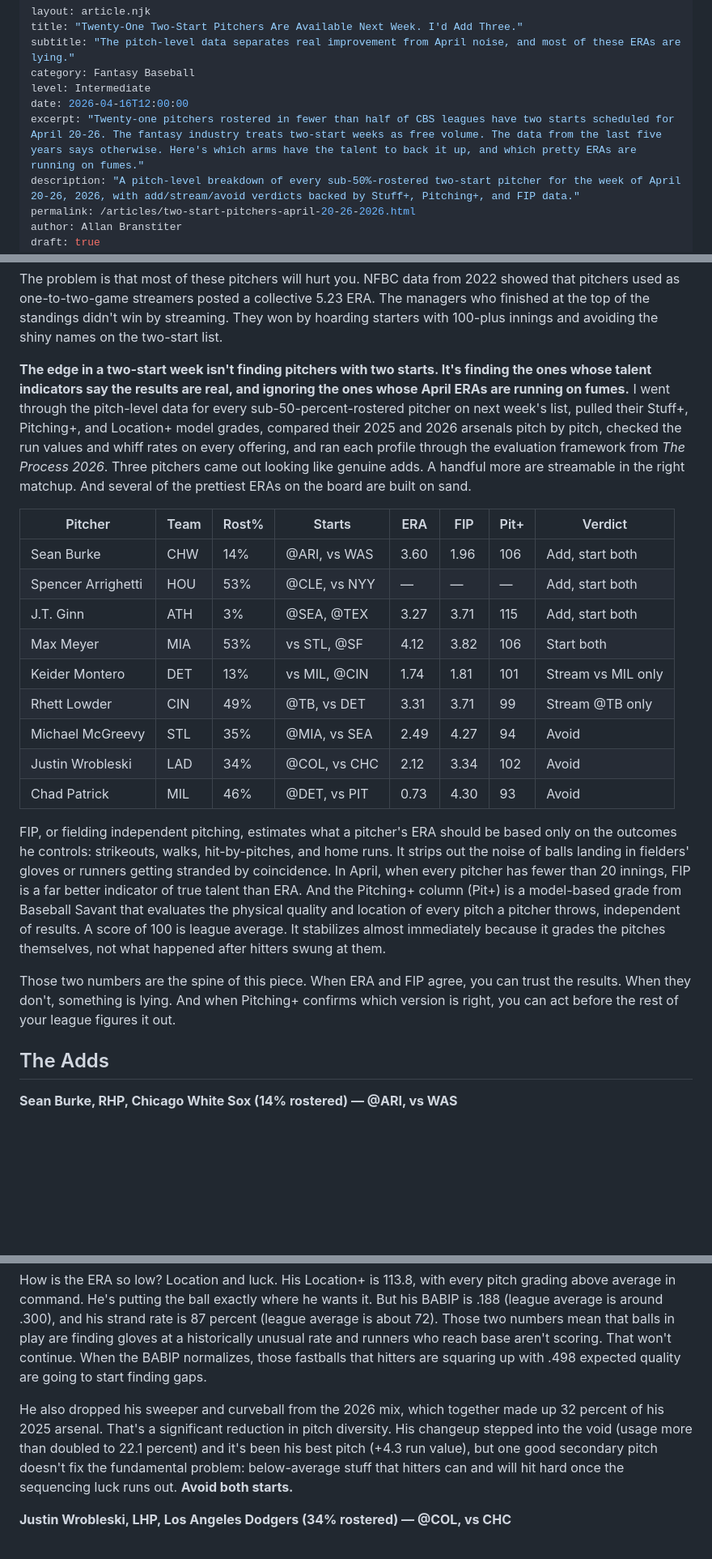
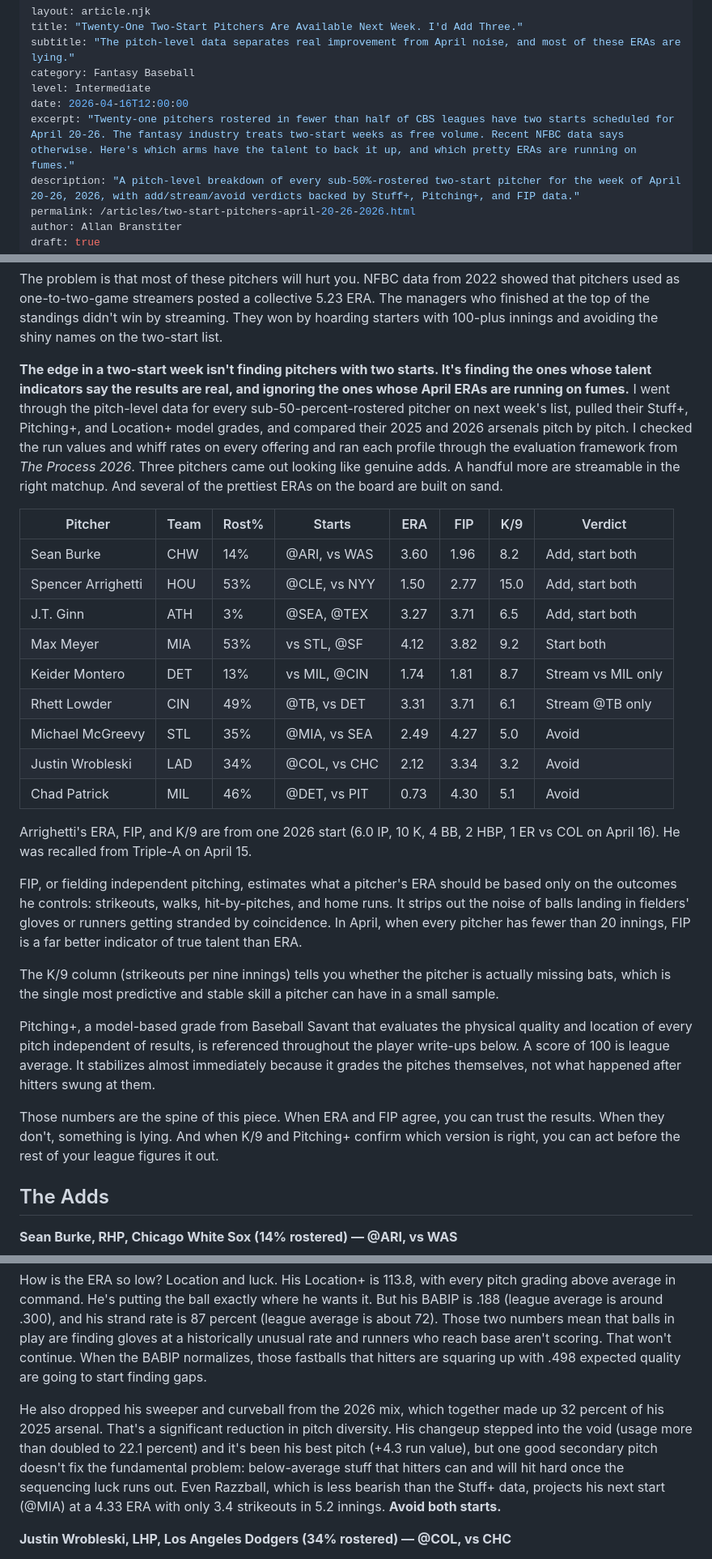
Before and after one commit to AllanBranstiter/exit-velo, a Markdown page: src/articles/two-start-pitchers-april-20-26-2026.md, 3 parts joined by grey strips. Shown at 81% size. Drawn GitHub-style; blank space fills up the shorter version.

Commit message:
Fact Check

```diff
--- a/src/articles/two-start-pitchers-april-20-26-2026.md
+++ b/src/articles/two-start-pitchers-april-20-26-2026.md
@@ -5,7 +5,7 @@ subtitle: "The pitch-level data separates real improvement from April noise, and
 category: Fantasy Baseball
 level: Intermediate
 date: 2026-04-16T12:00:00
-excerpt: "Twenty-one pitchers rostered in fewer than half of CBS leagues have two starts scheduled for April 20-26. The fantasy industry treats two-start weeks as free volume. The data from the last five years says otherwise. Here's which arms have the talent to back it up, and which pretty ERAs are running on fumes."
+excerpt: "Twenty-one pitchers rostered in fewer than half of CBS leagues have two starts scheduled for April 20-26. The fantasy industry treats two-start weeks as free volume. Recent NFBC data says otherwise. Here's which arms have the talent to back it up, and which pretty ERAs are running on fumes."
 description: "A pitch-level breakdown of every sub-50%-rostered two-start pitcher for the week of April 20-26, 2026, with add/stream/avoid verdicts backed by Stuff+, Pitching+, and FIP data."
 permalink: /articles/two-start-pitchers-april-20-26-2026.html
 author: Allan Branstiter
@@ -42,7 +42,7 @@ Twenty-one pitchers rostered in fewer than half of CBS leagues have two starts s
 
 The problem is that most of these pitchers will hurt you. NFBC data from 2022 showed that pitchers used as one-to-two-game streamers posted a collective 5.23 <span class="term" data-term="era">ERA</span>. The managers who finished at the top of the standings didn't win by streaming. They won by hoarding starters with 100-plus innings and avoiding the shiny names on the two-start list.
 
-**The edge in a two-start week isn't finding pitchers with two starts. It's finding the ones whose talent indicators say the results are real, and ignoring the ones whose April ERAs are running on fumes.** I went through the pitch-level data for every sub-50-percent-rostered pitcher on next week's list, pulled their <span class="term" data-term="stuff+">Stuff+</span>, <span class="term" data-term="pitching+">Pitching+</span>, and <span class="term" data-term="location+">Location+</span> model grades, compared their 2025 and 2026 arsenals pitch by pitch, checked the <span class="term" data-term="run value">run values</span> and <span class="term" data-term="whiff%">whiff rates</span> on every offering, and ran each profile through the evaluation framework from *The Process 2026*. Three pitchers came out looking like genuine adds. A handful more are streamable in the right matchup. And several of the prettiest ERAs on the board are built on sand.
+**The edge in a two-start week isn't finding pitchers with two starts. It's finding the ones whose talent indicators say the results are real, and ignoring the ones whose April ERAs are running on fumes.** I went through the pitch-level data for every sub-50-percent-rostered pitcher on next week's list, pulled their <span class="term" data-term="stuff+">Stuff+</span>, <span class="term" data-term="pitching+">Pitching+</span>, and <span class="term" data-term="location+">Location+</span> model grades, and compared their 2025 and 2026 arsenals pitch by pitch. I checked the <span class="term" data-term="run value">run values</span> and <span class="term" data-term="whiff%">whiff rates</span> on every offering and ran each profile through the evaluation framework from *The Process 2026*. Three pitchers came out looking like genuine adds. A handful more are streamable in the right matchup. And several of the prettiest ERAs on the board are built on sand.
 
 <div style="overflow-x:auto;margin:2rem 0;">
 <table>
@@ -54,27 +54,32 @@ The problem is that most of these pitchers will hurt you. NFBC data from 2022 sh
       <th style="text-align:left;padding:0.5rem 0.75rem;white-space:nowrap;font-weight:600;color:#475569;text-transform:uppercase;font-size:0.75rem;letter-spacing:0.05em;">Starts</th>
       <th style="text-align:right;padding:0.5rem 0.75rem;white-space:nowrap;font-weight:600;color:#475569;text-transform:uppercase;font-size:0.75rem;letter-spacing:0.05em;">ERA</th>
       <th style="text-align:right;padding:0.5rem 0.75rem;white-space:nowrap;font-weight:600;color:#475569;text-transform:uppercase;font-size:0.75rem;letter-spacing:0.05em;">FIP</th>
-      <th style="text-align:right;padding:0.5rem 0.75rem;white-space:nowrap;font-weight:600;color:#475569;text-transform:uppercase;font-size:0.75rem;letter-spacing:0.05em;">Pit+</th>
+      <th style="text-align:right;padding:0.5rem 0.75rem;white-space:nowrap;font-weight:600;color:#475569;text-transform:uppercase;font-size:0.75rem;letter-spacing:0.05em;">K/9</th>
       <th style="text-align:left;padding:0.5rem 0.75rem;font-weight:600;color:#475569;text-transform:uppercase;font-size:0.75rem;letter-spacing:0.05em;">Verdict</th>
     </tr>
   </thead>
   <tbody>
-    <tr style="border-bottom:1px solid #e5e7eb;background:#f0fdf4;"><td style="padding:0.5rem 0.75rem;white-space:nowrap;font-weight:600;color:#1a1a1a;">Sean Burke</td><td style="padding:0.5rem 0.75rem;white-space:nowrap;color:#6b7280;">CHW</td><td style="padding:0.5rem 0.75rem;text-align:right;color:#6b7280;">14%</td><td style="padding:0.5rem 0.75rem;white-space:nowrap;color:#6b7280;">@ARI, vs WAS</td><td style="padding:0.5rem 0.75rem;text-align:right;">3.60</td><td style="padding:0.5rem 0.75rem;text-align:right;font-weight:600;color:#16a34a;">1.96</td><td style="padding:0.5rem 0.75rem;text-align:right;">106</td><td style="padding:0.5rem 0.75rem;color:#16a34a;font-weight:600;">Add, start both</td></tr>
-    <tr style="border-bottom:1px solid #e5e7eb;background:#f0fdf4;"><td style="padding:0.5rem 0.75rem;white-space:nowrap;font-weight:600;color:#1a1a1a;">Spencer Arrighetti</td><td style="padding:0.5rem 0.75rem;white-space:nowrap;color:#6b7280;">HOU</td><td style="padding:0.5rem 0.75rem;text-align:right;color:#6b7280;">53%</td><td style="padding:0.5rem 0.75rem;white-space:nowrap;color:#6b7280;">@CLE, vs NYY</td><td style="padding:0.5rem 0.75rem;text-align:right;">—</td><td style="padding:0.5rem 0.75rem;text-align:right;">—</td><td style="padding:0.5rem 0.75rem;text-align:right;">—</td><td style="padding:0.5rem 0.75rem;color:#16a34a;font-weight:600;">Add, start both</td></tr>
-    <tr style="border-bottom:1px solid #e5e7eb;background:#f0fdf4;"><td style="padding:0.5rem 0.75rem;white-space:nowrap;font-weight:600;color:#1a1a1a;">J.T. Ginn</td><td style="padding:0.5rem 0.75rem;white-space:nowrap;color:#6b7280;">ATH</td><td style="padding:0.5rem 0.75rem;text-align:right;color:#6b7280;">3%</td><td style="padding:0.5rem 0.75rem;white-space:nowrap;color:#6b7280;">@SEA, @TEX</td><td style="padding:0.5rem 0.75rem;text-align:right;">3.27</td><td style="padding:0.5rem 0.75rem;text-align:right;">3.71</td><td style="padding:0.5rem 0.75rem;text-align:right;">115</td><td style="padding:0.5rem 0.75rem;color:#16a34a;font-weight:600;">Add, start both</td></tr>
-    <tr style="border-bottom:1px solid #e5e7eb;"><td style="padding:0.5rem 0.75rem;white-space:nowrap;font-weight:600;color:#1a1a1a;">Max Meyer</td><td style="padding:0.5rem 0.75rem;white-space:nowrap;color:#6b7280;">MIA</td><td style="padding:0.5rem 0.75rem;text-align:right;color:#6b7280;">53%</td><td style="padding:0.5rem 0.75rem;white-space:nowrap;color:#6b7280;">vs STL, @SF</td><td style="padding:0.5rem 0.75rem;text-align:right;">4.12</td><td style="padding:0.5rem 0.75rem;text-align:right;">3.82</td><td style="padding:0.5rem 0.75rem;text-align:right;">106</td><td style="padding:0.5rem 0.75rem;color:#374151;">Start both</td></tr>
-    <tr style="border-bottom:1px solid #e5e7eb;"><td style="padding:0.5rem 0.75rem;white-space:nowrap;font-weight:600;color:#1a1a1a;">Keider Montero</td><td style="padding:0.5rem 0.75rem;white-space:nowrap;color:#6b7280;">DET</td><td style="padding:0.5rem 0.75rem;text-align:right;color:#6b7280;">13%</td><td style="padding:0.5rem 0.75rem;white-space:nowrap;color:#6b7280;">vs MIL, @CIN</td><td style="padding:0.5rem 0.75rem;text-align:right;">1.74</td><td style="padding:0.5rem 0.75rem;text-align:right;">1.81</td><td style="padding:0.5rem 0.75rem;text-align:right;">101</td><td style="padding:0.5rem 0.75rem;color:#374151;">Stream vs MIL only</td></tr>
-    <tr style="border-bottom:1px solid #e5e7eb;"><td style="padding:0.5rem 0.75rem;white-space:nowrap;font-weight:600;color:#1a1a1a;">Rhett Lowder</td><td style="padding:0.5rem 0.75rem;white-space:nowrap;color:#6b7280;">CIN</td><td style="padding:0.5rem 0.75rem;text-align:right;color:#6b7280;">49%</td><td style="padding:0.5rem 0.75rem;white-space:nowrap;color:#6b7280;">@TB, vs DET</td><td style="padding:0.5rem 0.75rem;text-align:right;">3.31</td><td style="padding:0.5rem 0.75rem;text-align:right;">3.71</td><td style="padding:0.5rem 0.75rem;text-align:right;">99</td><td style="padding:0.5rem 0.75rem;color:#374151;">Stream @TB only</td></tr>
-    <tr style="border-bottom:1px solid #e5e7eb;background:#fff8f6;"><td style="padding:0.5rem 0.75rem;white-space:nowrap;font-weight:600;color:#1a1a1a;">Michael McGreevy</td><td style="padding:0.5rem 0.75rem;white-space:nowrap;color:#6b7280;">STL</td><td style="padding:0.5rem 0.75rem;text-align:right;color:#6b7280;">35%</td><td style="padding:0.5rem 0.75rem;white-space:nowrap;color:#6b7280;">@MIA, vs SEA</td><td style="padding:0.5rem 0.75rem;text-align:right;">2.49</td><td style="padding:0.5rem 0.75rem;text-align:right;font-weight:600;color:#dc2626;">4.27</td><td style="padding:0.5rem 0.75rem;text-align:right;">94</td><td style="padding:0.5rem 0.75rem;color:#dc2626;font-weight:600;">Avoid</td></tr>
-    <tr style="border-bottom:1px solid #e5e7eb;background:#fff8f6;"><td style="padding:0.5rem 0.75rem;white-space:nowrap;font-weight:600;color:#1a1a1a;">Justin Wrobleski</td><td style="padding:0.5rem 0.75rem;white-space:nowrap;color:#6b7280;">LAD</td><td style="padding:0.5rem 0.75rem;text-align:right;color:#6b7280;">34%</td><td style="padding:0.5rem 0.75rem;white-space:nowrap;color:#6b7280;">@COL, vs CHC</td><td style="padding:0.5rem 0.75rem;text-align:right;">2.12</td><td style="padding:0.5rem 0.75rem;text-align:right;">3.34</td><td style="padding:0.5rem 0.75rem;text-align:right;">102</td><td style="padding:0.5rem 0.75rem;color:#dc2626;font-weight:600;">Avoid</td></tr>
-    <tr style="background:#fff8f6;"><td style="padding:0.5rem 0.75rem;white-space:nowrap;font-weight:600;color:#1a1a1a;">Chad Patrick</td><td style="padding:0.5rem 0.75rem;white-space:nowrap;color:#6b7280;">MIL</td><td style="padding:0.5rem 0.75rem;text-align:right;color:#6b7280;">46%</td><td style="padding:0.5rem 0.75rem;white-space:nowrap;color:#6b7280;">@DET, vs PIT</td><td style="padding:0.5rem 0.75rem;text-align:right;">0.73</td><td style="padding:0.5rem 0.75rem;text-align:right;font-weight:600;color:#dc2626;">4.30</td><td style="padding:0.5rem 0.75rem;text-align:right;">93</td><td style="padding:0.5rem 0.75rem;color:#dc2626;font-weight:600;">Avoid</td></tr>
+    <tr style="border-bottom:1px solid #e5e7eb;background:#f0fdf4;"><td style="padding:0.5rem 0.75rem;white-space:nowrap;font-weight:600;color:#1a1a1a;">Sean Burke</td><td style="padding:0.5rem 0.75rem;white-space:nowrap;color:#6b7280;">CHW</td><td style="padding:0.5rem 0.75rem;text-align:right;color:#6b7280;">14%</td><td style="padding:0.5rem 0.75rem;white-space:nowrap;color:#6b7280;">@ARI, vs WAS</td><td style="padding:0.5rem 0.75rem;text-align:right;">3.60</td><td style="padding:0.5rem 0.75rem;text-align:right;font-weight:600;color:#16a34a;">1.96</td><td style="padding:0.5rem 0.75rem;text-align:right;">8.2</td><td style="padding:0.5rem 0.75rem;color:#16a34a;font-weight:600;">Add, start both</td></tr>
+    <tr style="border-bottom:1px solid #e5e7eb;background:#f0fdf4;"><td style="padding:0.5rem 0.75rem;white-space:nowrap;font-weight:600;color:#1a1a1a;">Spencer Arrighetti</td><td style="padding:0.5rem 0.75rem;white-space:nowrap;color:#6b7280;">HOU</td><td style="padding:0.5rem 0.75rem;text-align:right;color:#6b7280;">53%</td><td style="padding:0.5rem 0.75rem;white-space:nowrap;color:#6b7280;">@CLE, vs NYY</td><td style="padding:0.5rem 0.75rem;text-align:right;">1.50</td><td style="padding:0.5rem 0.75rem;text-align:right;font-weight:600;color:#16a34a;">2.77</td><td style="padding:0.5rem 0.75rem;text-align:right;">15.0</td><td style="padding:0.5rem 0.75rem;color:#16a34a;font-weight:600;">Add, start both</td></tr>
+    <tr style="border-bottom:1px solid #e5e7eb;background:#f0fdf4;"><td style="padding:0.5rem 0.75rem;white-space:nowrap;font-weight:600;color:#1a1a1a;">J.T. Ginn</td><td style="padding:0.5rem 0.75rem;white-space:nowrap;color:#6b7280;">ATH</td><td style="padding:0.5rem 0.75rem;text-align:right;color:#6b7280;">3%</td><td style="padding:0.5rem 0.75rem;white-space:nowrap;color:#6b7280;">@SEA, @TEX</td><td style="padding:0.5rem 0.75rem;text-align:right;">3.27</td><td style="padding:0.5rem 0.75rem;text-align:right;">3.71</td><td style="padding:0.5rem 0.75rem;text-align:right;">6.5</td><td style="padding:0.5rem 0.75rem;color:#16a34a;font-weight:600;">Add, start both</td></tr>
+    <tr style="border-bottom:1px solid #e5e7eb;"><td style="padding:0.5rem 0.75rem;white-space:nowrap;font-weight:600;color:#1a1a1a;">Max Meyer</td><td style="padding:0.5rem 0.75rem;white-space:nowrap;color:#6b7280;">MIA</td><td style="padding:0.5rem 0.75rem;text-align:right;color:#6b7280;">53%</td><td style="padding:0.5rem 0.75rem;white-space:nowrap;color:#6b7280;">vs STL, @SF</td><td style="padding:0.5rem 0.75rem;text-align:right;">4.12</td><td style="padding:0.5rem 0.75rem;text-align:right;">3.82</td><td style="padding:0.5rem 0.75rem;text-align:right;">9.2</td><td style="padding:0.5rem 0.75rem;color:#374151;">Start both</td></tr>
+    <tr style="border-bottom:1px solid #e5e7eb;"><td style="padding:0.5rem 0.75rem;white-space:nowrap;font-weight:600;color:#1a1a1a;">Keider Montero</td><td style="padding:0.5rem 0.75rem;white-space:nowrap;color:#6b7280;">DET</td><td style="padding:0.5rem 0.75rem;text-align:right;color:#6b7280;">13%</td><td style="padding:0.5rem 0.75rem;white-space:nowrap;color:#6b7280;">vs MIL, @CIN</td><td style="padding:0.5rem 0.75rem;text-align:right;">1.74</td><td style="padding:0.5rem 0.75rem;text-align:right;">1.81</td><td style="padding:0.5rem 0.75rem;text-align:right;">8.7</td><td style="padding:0.5rem 0.75rem;color:#374151;">Stream vs MIL only</td></tr>
+    <tr style="border-bottom:1px solid #e5e7eb;"><td style="padding:0.5rem 0.75rem;white-space:nowrap;font-weight:600;color:#1a1a1a;">Rhett Lowder</td><td style="padding:0.5rem 0.75rem;white-space:nowrap;color:#6b7280;">CIN</td><td style="padding:0.5rem 0.75rem;text-align:right;color:#6b7280;">49%</td><td style="padding:0.5rem 0.75rem;white-space:nowrap;color:#6b7280;">@TB, vs DET</td><td style="padding:0.5rem 0.75rem;text-align:right;">3.31</td><td style="padding:0.5rem 0.75rem;text-align:right;">3.71</td><td style="padding:0.5rem 0.75rem;text-align:right;">6.1</td><td style="padding:0.5rem 0.75rem;color:#374151;">Stream @TB only</td></tr>
+    <tr style="border-bottom:1px solid #e5e7eb;background:#fff8f6;"><td style="padding:0.5rem 0.75rem;white-space:nowrap;font-weight:600;color:#1a1a1a;">Michael McGreevy</td><td style="padding:0.5rem 0.75rem;white-space:nowrap;color:#6b7280;">STL</td><td style="padding:0.5rem 0.75rem;text-align:right;color:#6b7280;">35%</td><td style="padding:0.5rem 0.75rem;white-space:nowrap;color:#6b7280;">@MIA, vs SEA</td><td style="padding:0.5rem 0.75rem;text-align:right;">2.49</td><td style="padding:0.5rem 0.75rem;text-align:right;font-weight:600;color:#dc2626;">4.27</td><td style="padding:0.5rem 0.75rem;text-align:right;color:#dc2626;">5.0</td><td style="padding:0.5rem 0.75rem;color:#dc2626;font-weight:600;">Avoid</td></tr>
+    <tr style="border-bottom:1px solid #e5e7eb;background:#fff8f6;"><td style="padding:0.5rem 0.75rem;white-space:nowrap;font-weight:600;color:#1a1a1a;">Justin Wrobleski</td><td style="padding:0.5rem 0.75rem;white-space:nowrap;color:#6b7280;">LAD</td><td style="padding:0.5rem 0.75rem;text-align:right;color:#6b7280;">34%</td><td style="padding:0.5rem 0.75rem;white-space:nowrap;color:#6b7280;">@COL, vs CHC</td><td style="padding:0.5rem 0.75rem;text-align:right;">2.12</td><td style="padding:0.5rem 0.75rem;text-align:right;">3.34</td><td style="padding:0.5rem 0.75rem;text-align:right;color:#dc2626;">3.2</td><td style="padding:0.5rem 0.75rem;color:#dc2626;font-weight:600;">Avoid</td></tr>
+    <tr style="background:#fff8f6;"><td style="padding:0.5rem 0.75rem;white-space:nowrap;font-weight:600;color:#1a1a1a;">Chad Patrick</td><td style="padding:0.5rem 0.75rem;white-space:nowrap;color:#6b7280;">MIL</td><td style="padding:0.5rem 0.75rem;text-align:right;color:#6b7280;">46%</td><td style="padding:0.5rem 0.75rem;white-space:nowrap;color:#6b7280;">@DET, vs PIT</td><td style="padding:0.5rem 0.75rem;text-align:right;">0.73</td><td style="padding:0.5rem 0.75rem;text-align:right;font-weight:600;color:#dc2626;">4.30</td><td style="padding:0.5rem 0.75rem;text-align:right;color:#dc2626;">5.1</td><td style="padding:0.5rem 0.75rem;color:#dc2626;font-weight:600;">Avoid</td></tr>
   </tbody>
 </table>
+<p style="font-size:0.78rem;color:#6b7280;margin-top:0.5rem;">Arrighetti's ERA, FIP, and K/9 are from one 2026 start (6.0 IP, 10 K, 4 BB, 2 HBP, 1 ER vs COL on April 16). He was recalled from Triple-A on April 15.</p>
 </div>
 
-FIP, or fielding independent pitching, estimates what a pitcher's ERA should be based only on the outcomes he controls: strikeouts, walks, hit-by-pitches, and home runs. It strips out the noise of balls landing in fielders' gloves or runners getting stranded by coincidence. In April, when every pitcher has fewer than 20 innings, FIP is a far better indicator of true talent than ERA. And the Pitching+ column (Pit+) is a model-based grade from <span class="term" data-term="baseball savant">Baseball Savant</span> that evaluates the physical quality and location of every pitch a pitcher throws, independent of results. A score of 100 is league average. It stabilizes almost immediately because it grades the pitches themselves, not what happened after hitters swung at them.
+FIP, or fielding independent pitching, estimates what a pitcher's ERA should be based only on the outcomes he controls: strikeouts, walks, hit-by-pitches, and home runs. It strips out the noise of balls landing in fielders' gloves or runners getting stranded by coincidence. In April, when every pitcher has fewer than 20 innings, FIP is a far better indicator of true talent than ERA.
 
-Those two numbers are the spine of this piece. When ERA and FIP agree, you can trust the results. When they don't, something is lying. And when Pitching+ confirms which version is right, you can act before the rest of your league figures it out.
+The K/9 column (strikeouts per nine innings) tells you whether the pitcher is actually missing bats, which is the single most predictive and stable skill a pitcher can have in a small sample.
+
+<span class="term" data-term="pitching+">Pitching+</span>, a model-based grade from <span class="term" data-term="baseball savant">Baseball Savant</span> that evaluates the physical quality and location of every pitch independent of results, is referenced throughout the player write-ups below. A score of 100 is league average. It stabilizes almost immediately because it grades the pitches themselves, not what happened after hitters swung at them.
+
+Those numbers are the spine of this piece. When ERA and FIP agree, you can trust the results. When they don't, something is lying. And when K/9 and Pitching+ confirm which version is right, you can act before the rest of your league figures it out.
 
 ## The Adds
 
@@ -132,7 +139,7 @@ I dug into his pitch-level data and found something less flattering. His Stuff+
 
 How is the ERA so low? Location and luck. His Location+ is 113.8, with every pitch grading above average in command. He's putting the ball exactly where he wants it. But his <span class="term" data-term="babip (pitcher)">BABIP</span> is .188 (league average is around .300), and his strand rate is 87 percent (league average is about 72). Those two numbers mean that balls in play are finding gloves at a historically unusual rate and runners who reach base aren't scoring. That won't continue. When the BABIP normalizes, those fastballs that hitters are squaring up with .498 expected quality are going to start finding gaps.
 
-He also dropped his sweeper and curveball from the 2026 mix, which together made up 32 percent of his 2025 arsenal. That's a significant reduction in pitch diversity. His changeup stepped into the void (usage more than doubled to 22.1 percent) and it's been his best pitch (+4.3 run value), but one good secondary pitch doesn't fix the fundamental problem: below-average stuff that hitters can and will hit hard once the sequencing luck runs out. **Avoid both starts.**
+He also dropped his sweeper and curveball from the 2026 mix, which together made up 32 percent of his 2025 arsenal. That's a significant reduction in pitch diversity. His changeup stepped into the void (usage more than doubled to 22.1 percent) and it's been his best pitch (+4.3 run value), but one good secondary pitch doesn't fix the fundamental problem: below-average stuff that hitters can and will hit hard once the sequencing luck runs out. Even Razzball, which is less bearish than the Stuff+ data, projects his next start (@MIA) at a 4.33 ERA with only 3.4 strikeouts in 5.2 innings. **Avoid both starts.**
 
 **Justin Wrobleski, LHP, Los Angeles Dodgers (34% rostered) — @COL, vs CHC**
 
```
Also changed, not shown: other parts of src/articles/two-start-pitchers-april-20-26-2026.md (+15 -13 lines).
